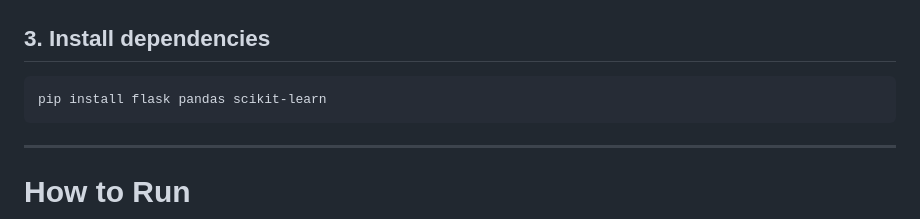
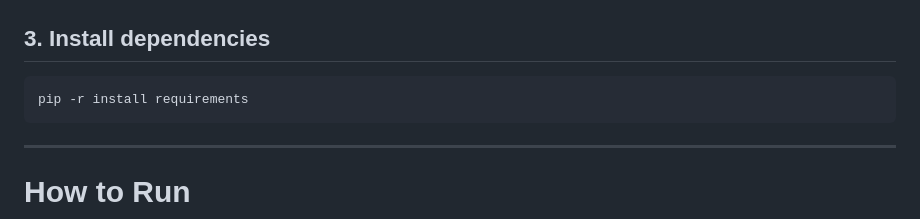
Before and after one commit to Abouba1810/AutoML, a Markdown page: README.md, the part around the change. GitHub-like rendering.

````diff
--- a/README.md
+++ b/README.md
@@ -113,7 +113,7 @@ source .venv/bin/activate
 ## 3. Install dependencies
 
 ```bash
-pip install flask pandas scikit-learn
+pip -r install requirements
 ```
 
 ---
````
